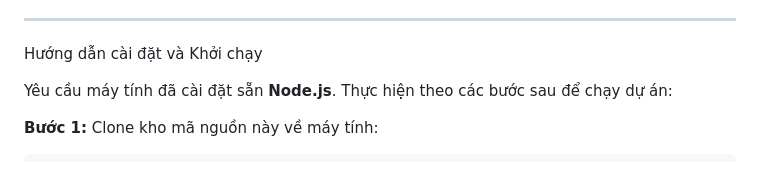
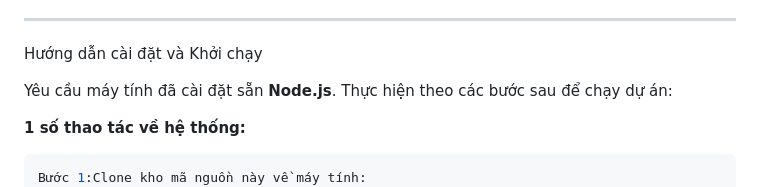
Before and after one commit to Menero-hub/do-an-cong-nghe-web-bookstore, a Markdown page: README.md, the part around the change. Drawn GitHub-style.

````diff
--- a/README.md
+++ b/README.md
@@ -55,8 +55,9 @@ Hệ thống được chia làm 2 phân hệ rõ ràng với đầy đủ các n
 
 Yêu cầu máy tính đã cài đặt sẵn **Node.js**. Thực hiện theo các bước sau để chạy dự án:
 
-**Bước 1:** Clone kho mã nguồn này về máy tính:
+**1 số thao tác về hệ thống:**
 ```bash
+Bước 1:Clone kho mã nguồn này về máy tính:
 git clone [https://github.com/Menero-hub/do-an-cong-nghe-web-bookstore.git](https://github.com/Menero-hub/do-an-cong-nghe-web-bookstore.git)
 Bước 2:  Di chuyển vào thư mục dự án và cài đặt các thư viện cần thiết:
 cd do-an-cong-nghe-web-bookstore
````
